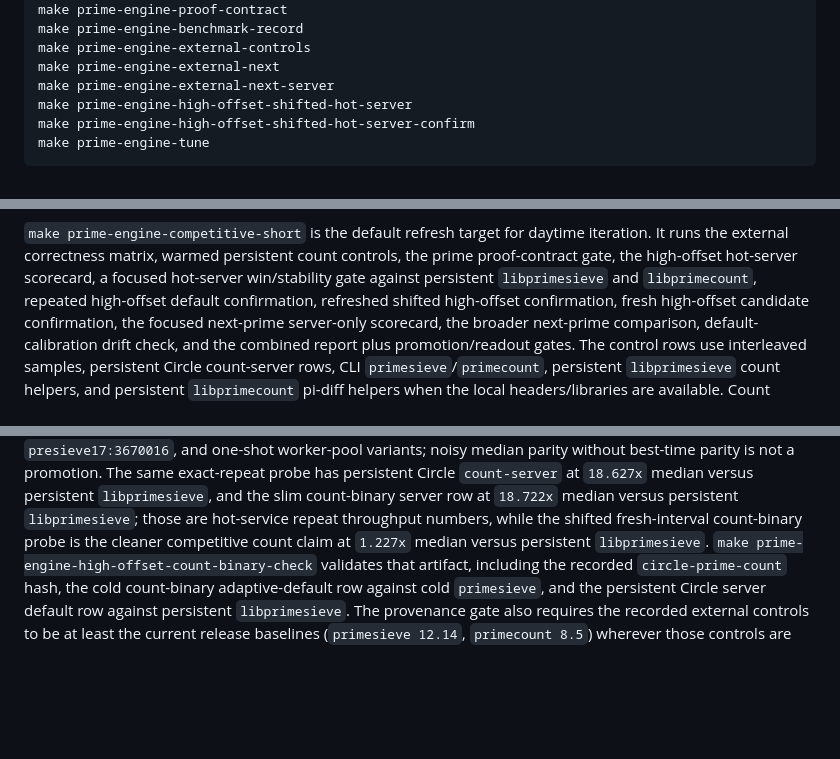
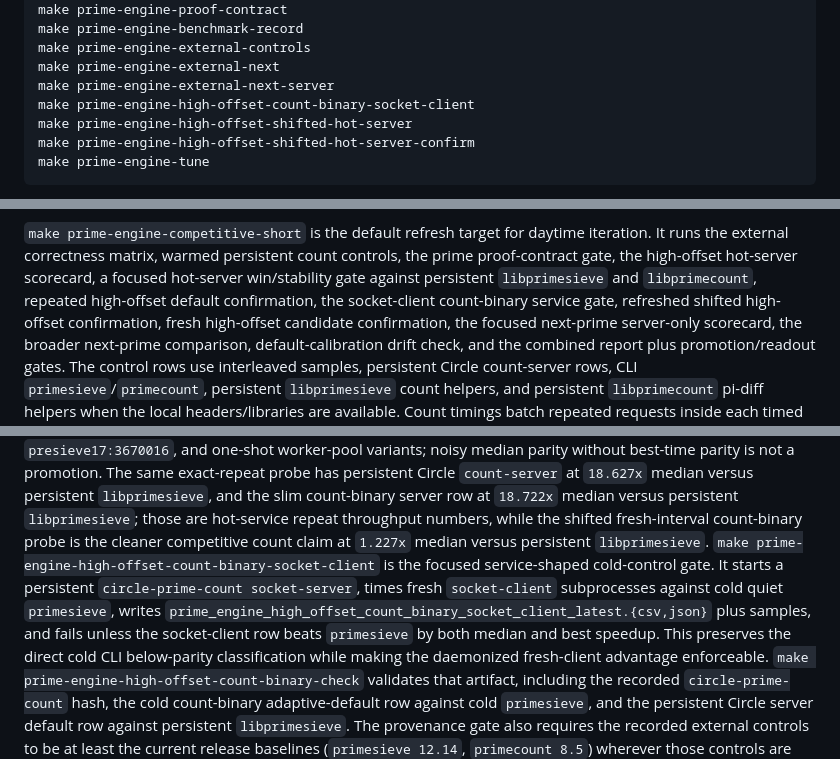
Before and after one commit to corbensorenson/circle-calculus, a Markdown page: sidecars/PRIME_ENGINE/README.md, 3 parts joined by grey strips. GitHub-like rendering; blank space fills up the shorter version.

Commit message:
Document prime socket benchmark service gate

```diff
--- a/sidecars/PRIME_ENGINE/README.md
+++ b/sidecars/PRIME_ENGINE/README.md
@@ -17,6 +17,7 @@ make prime-engine-benchmark-record
 make prime-engine-external-controls
 make prime-engine-external-next
 make prime-engine-external-next-server
+make prime-engine-high-offset-count-binary-socket-client
 make prime-engine-high-offset-shifted-hot-server
 make prime-engine-high-offset-shifted-hot-server-confirm
 make prime-engine-tune
@@ -52,7 +53,8 @@ daytime iteration. It runs the external correctness matrix, warmed persistent
 count controls, the prime proof-contract gate, the high-offset hot-server
 scorecard, a focused hot-server win/stability gate against persistent
 `libprimesieve` and `libprimecount`, repeated high-offset default
-confirmation, refreshed shifted high-offset confirmation, fresh high-offset
+confirmation, the socket-client count-binary service gate, refreshed shifted
+high-offset confirmation, fresh high-offset
 candidate confirmation, the focused next-prime server-only scorecard, the
 broader next-prime comparison, default-calibration drift check, and the combined
 report plus promotion/readout gates. The control rows use interleaved samples,
@@ -318,6 +320,14 @@ slim count-binary server row at `18.722x` median versus persistent
 `libprimesieve`; those are hot-service repeat throughput numbers, while the
 shifted fresh-interval count-binary probe is the cleaner competitive count
 claim at `1.227x` median versus persistent `libprimesieve`.
+`make prime-engine-high-offset-count-binary-socket-client` is the focused
+service-shaped cold-control gate. It starts a persistent
+`circle-prime-count socket-server`, times fresh `socket-client` subprocesses
+against cold quiet `primesieve`, writes
+`prime_engine_high_offset_count_binary_socket_client_latest.{csv,json}` plus
+samples, and fails unless the socket-client row beats `primesieve` by both
+median and best speedup. This preserves the direct cold CLI below-parity
+classification while making the daemonized fresh-client advantage enforceable.
 `make prime-engine-high-offset-count-binary-check` validates that artifact,
 including the recorded `circle-prime-count` hash, the cold count-binary
 adaptive-default row against cold `primesieve`, and the persistent Circle
```
Also changed, not shown: docs/PRIME_ENGINE.md (+10 -1 lines).
